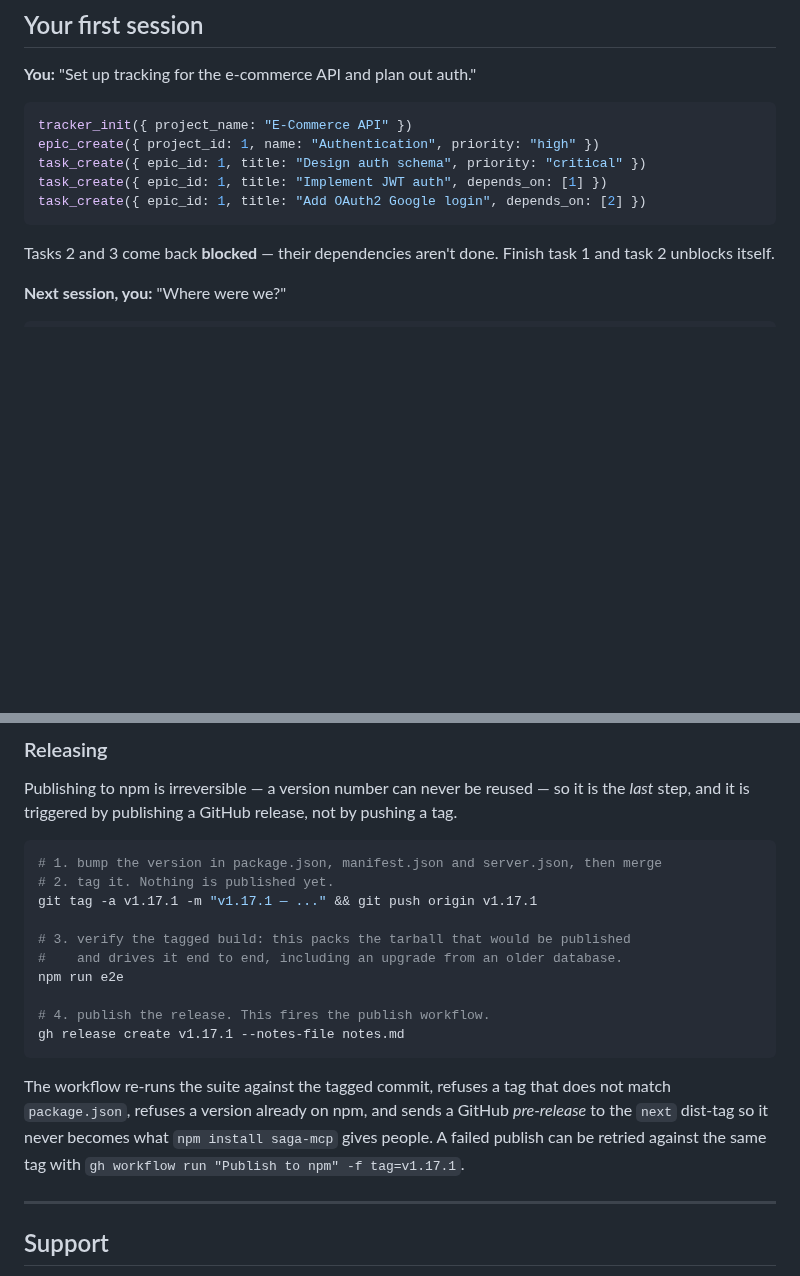
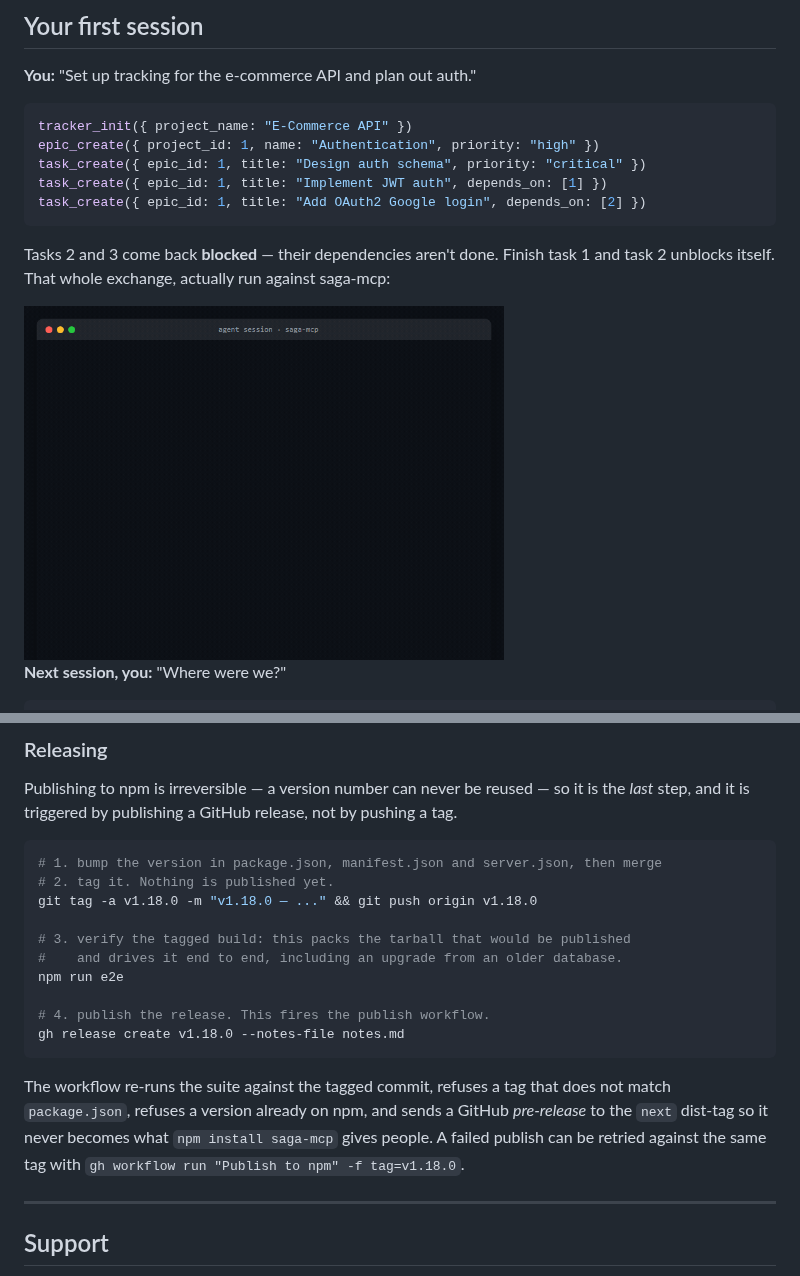
Before and after one commit to spranab/saga-mcp, a Markdown page: README.md, 2 parts joined by grey strips. GitHub-like rendering; pictures changed too: docs/screenshots/mcp-demo.gif (added); blank space fills up the shorter version.

````diff
--- a/README.md
+++ b/README.md
@@ -65,7 +65,9 @@ task_create({ epic_id: 1, title: "Add OAuth2 Google login", depends_on: [2] })
 ```
 
 Tasks 2 and 3 come back **blocked** — their dependencies aren't done. Finish task 1 and task 2
-unblocks itself.
+unblocks itself. That whole exchange, actually run against saga-mcp:
+
+<img alt="An agent session over MCP: creating a project, an epic and three tasks, two of them auto-blocking on their dependency, then task 1 finishing and unblocking task 2, ending with tracker_next recommending it" src="https://raw.githubusercontent.com/spranab/saga-mcp/master/docs/screenshots/mcp-demo.gif" width="480">
 
 **Next session, you:** "Where were we?"
 
@@ -691,20 +693,20 @@ step, and it is triggered by publishing a GitHub release, not by pushing a tag.
 ```bash
 # 1. bump the version in package.json, manifest.json and server.json, then merge
 # 2. tag it. Nothing is published yet.
-git tag -a v1.17.1 -m "v1.17.1 — ..." && git push origin v1.17.1
+git tag -a v1.18.0 -m "v1.18.0 — ..." && git push origin v1.18.0
 
 # 3. verify the tagged build: this packs the tarball that would be published
 #    and drives it end to end, including an upgrade from an older database.
 npm run e2e
 
 # 4. publish the release. This fires the publish workflow.
-gh release create v1.17.1 --notes-file notes.md
+gh release create v1.18.0 --notes-file notes.md
 ```
 
 The workflow re-runs the suite against the tagged commit, refuses a tag that does not match
 `package.json`, refuses a version already on npm, and sends a GitHub *pre-release* to the `next`
 dist-tag so it never becomes what `npm install saga-mcp` gives people. A failed publish can be
-retried against the same tag with `gh workflow run "Publish to npm" -f tag=v1.17.1`.
+retried against the same tag with `gh workflow run "Publish to npm" -f tag=v1.18.0`.
 
 ---
 
````
Also changed, not shown: 4 other files.
